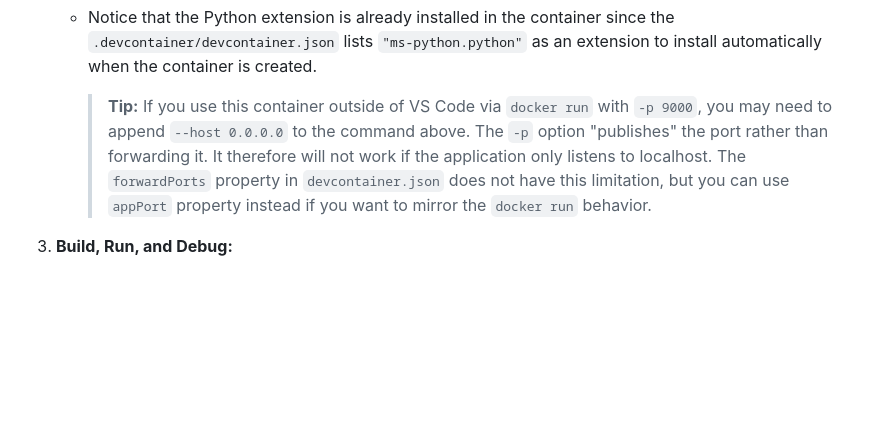
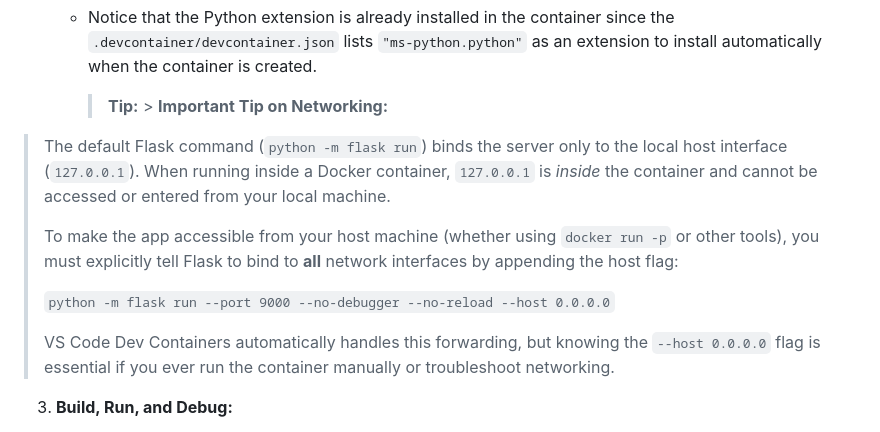
Before and after one commit to microsoft/vscode-remote-try-python, a Markdown page: README.md, the part around the change. GitHub-like rendering; blank space fills up the shorter version.

Commit message:
terminal: improved Tip under terminal section to README

```diff
--- a/README.md
+++ b/README.md
@@ -57,8 +57,14 @@ Some things to try:
          - The terminal will say your app is `Running on http://127.0.0.1:9000/`. Click on the link in the terminal to view your app running in the browser.
     - Notice that the Python extension is already installed in the container since the `.devcontainer/devcontainer.json` lists `"ms-python.python"` as an extension to install automatically when the container is created.
 
-      > **Tip:** If you use this container outside of VS Code via `docker run` with `-p 9000`, you may need to append `--host 0.0.0.0` to the command above. The `-p` option "publishes" the port rather than forwarding it. It therefore will not work if the application only listens to localhost. The `forwardPorts` property in `devcontainer.json` does not have this limitation, but you can use `appPort` property instead if you want to mirror the `docker run` behavior.
-
+      > **Tip:** > **Important Tip on Networking:**
+> The default Flask command (`python -m flask run`) binds the server only to the local host interface (`127.0.0.1`). When running inside a Docker container, `127.0.0.1` is *inside* the container and cannot be accessed or entered from your local machine.
+>
+> To make the app accessible from your host machine (whether using `docker run -p` or other tools), you must explicitly tell Flask to bind to **all** network interfaces by appending the host flag:
+>
+> `python -m flask run --port 9000 --no-debugger --no-reload --host 0.0.0.0`
+>
+> VS Code Dev Containers automatically handles this forwarding, but knowing the `--host 0.0.0.0` flag is essential if you ever run the container manually or troubleshoot networking.
 3. **Build, Run, and Debug:**
    - Open `app.py`
    - Add a breakpoint (e.g. on line 9).
```
